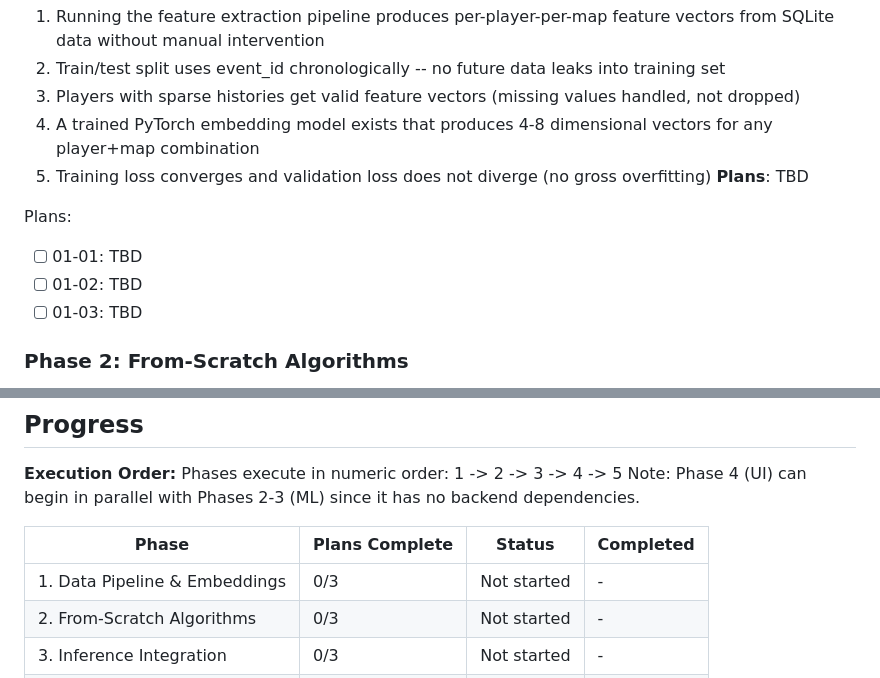
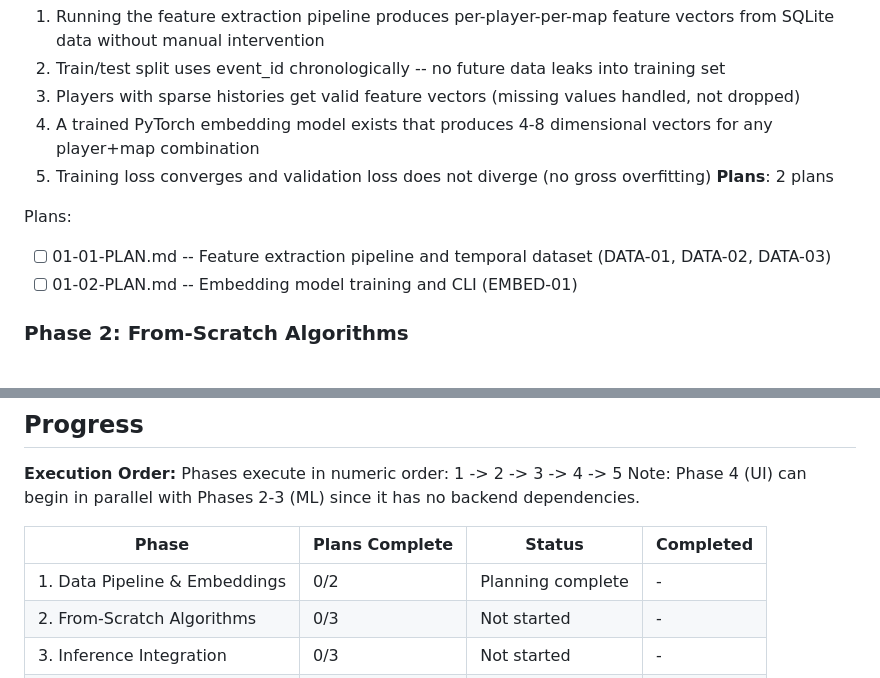
Before and after one commit to jxc2008/thunderedge, a Markdown page: .planning/ROADMAP.md, 2 parts joined by grey strips. GitHub-like rendering.

Commit message:
docs(01): create phase plan - 2 plans, 2 waves
Co-Authored-By: Claude Opus 4.6 <noreply@anthropic.com>

```diff
--- a/.planning/ROADMAP.md
+++ b/.planning/ROADMAP.md
@@ -30,12 +30,11 @@ Decimal phases appear between their surrounding integers in numeric order.
   3. Players with sparse histories get valid feature vectors (missing values handled, not dropped)
   4. A trained PyTorch embedding model exists that produces 4-8 dimensional vectors for any player+map combination
   5. Training loss converges and validation loss does not diverge (no gross overfitting)
-**Plans**: TBD
+**Plans**: 2 plans
 
 Plans:
-- [ ] 01-01: TBD
-- [ ] 01-02: TBD
-- [ ] 01-03: TBD
+- [ ] 01-01-PLAN.md -- Feature extraction pipeline and temporal dataset (DATA-01, DATA-02, DATA-03)
+- [ ] 01-02-PLAN.md -- Embedding model training and CLI (EMBED-01)
 
 ### Phase 2: From-Scratch Algorithms
 **Goal**: Two from-scratch algorithm implementations (no sklearn) that consume embeddings to produce kill quantiles and similar-player lookups
@@ -112,7 +111,7 @@ Note: Phase 4 (UI) can begin in parallel with Phases 2-3 (ML) since it has no ba
 
 | Phase | Plans Complete | Status | Completed |
 |-------|----------------|--------|-----------|
-| 1. Data Pipeline & Embeddings | 0/3 | Not started | - |
+| 1. Data Pipeline & Embeddings | 0/2 | Planning complete | - |
 | 2. From-Scratch Algorithms | 0/3 | Not started | - |
 | 3. Inference Integration | 0/3 | Not started | - |
 | 4. UI Foundation & Navigation | 0/3 | Not started | - |
```
Also changed, not shown: 2 other files.
